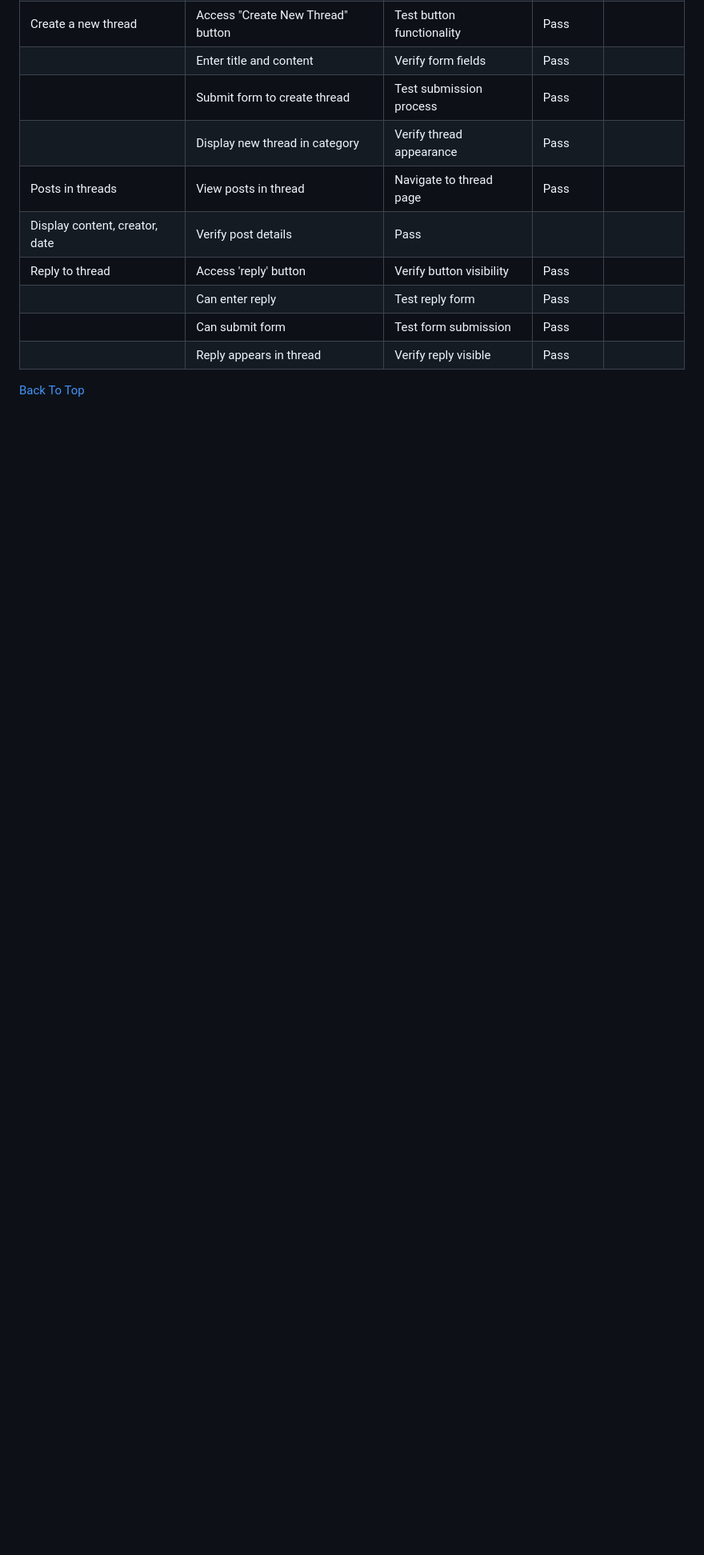
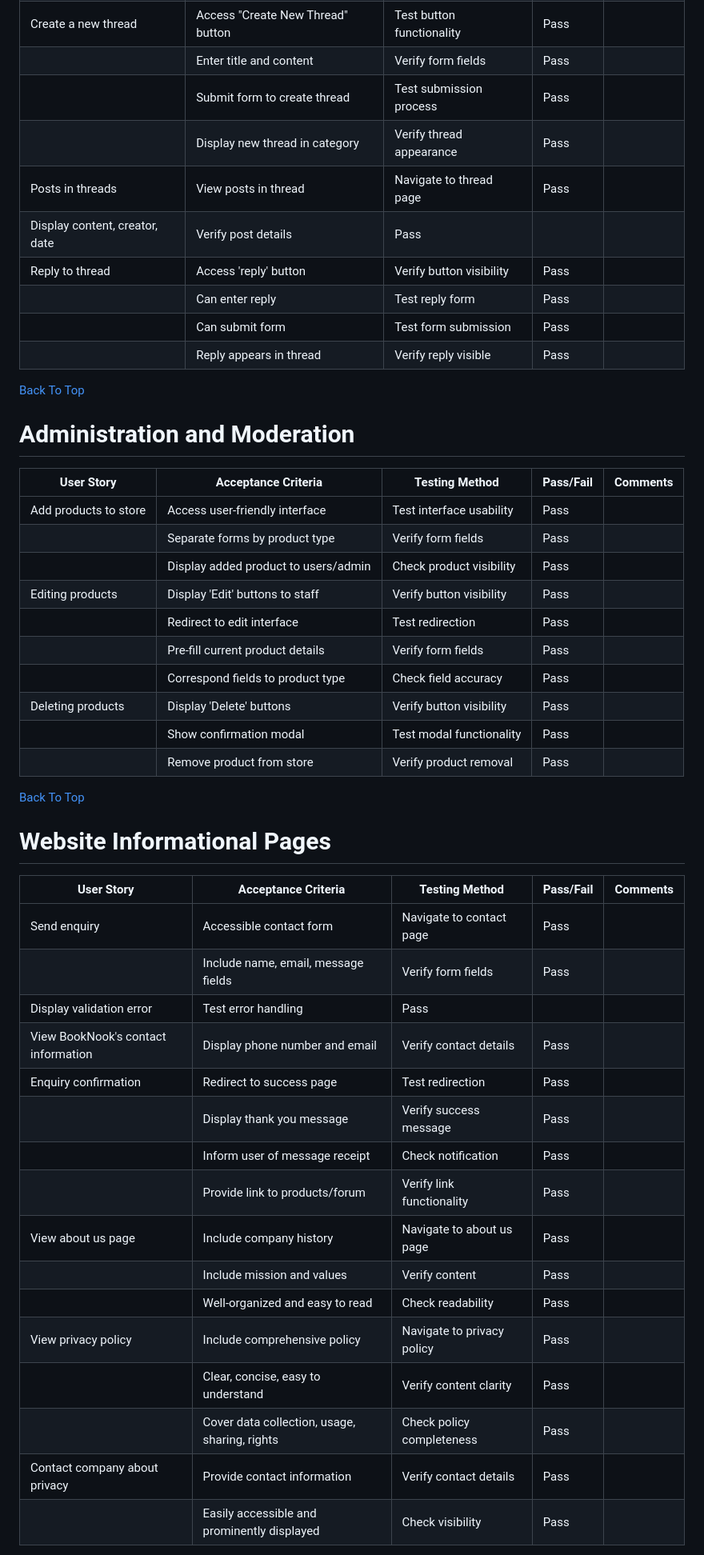
Before and after one commit to bpstephanie/booknook, a Markdown page: TESTING.md, the part around the change printed below. Shown: that part at 80% size. Drawn GitHub-style; blank space fills up the shorter version.

Commit message:
Added to testing user stories section

```diff
--- a/TESTING.md
+++ b/TESTING.md
@@ -488,3 +488,43 @@ Best Practices should be higher, however it is lower due to the presence of thir
 
 [Back To Top](<#testing-contents>)
 
+# Administration and Moderation
+
+|**User Story**|**Acceptance Criteria**|**Testing Method**|**Pass/Fail**|**Comments**|
+|--------------|-----------------------|------------------|-------------|------------|
+|Add products to store|Access user-friendly interface|Test interface usability|Pass||
+||Separate forms by product type|Verify form fields|Pass||
+||Display added product to users/admin|Check product visibility|Pass||
+|Editing products|Display 'Edit' buttons to staff|Verify button visibility|Pass||
+||Redirect to edit interface|Test redirection|Pass||
+||Pre-fill current product details|Verify form fields|Pass||
+||Correspond fields to product type|Check field accuracy|Pass||
+|Deleting products|Display 'Delete' buttons|Verify button visibility|Pass||
+||Show confirmation modal|Test modal functionality|Pass||
+||Remove product from store|Verify product removal|Pass||
+
+
+[Back To Top](<#testing-contents>)
+
+# Website Informational Pages
+
+|**User Story**|**Acceptance Criteria**|**Testing Method**|**Pass/Fail**|**Comments**|
+|--------------|-----------------------|------------------|-------------|------------|
+|Send enquiry|Accessible contact form|Navigate to contact page|Pass||
+||Include name, email, message fields|Verify form fields|Pass||
+|Display validation error|Test error handling|Pass||
+|View BookNook's contact information|Display phone number and email|Verify contact details|Pass||
+|Enquiry confirmation|Redirect to success page|Test redirection|Pass||
+||Display thank you message|Verify success message|Pass||
+||Inform user of message receipt|Check notification|Pass||
+||Provide link to products/forum|Verify link functionality|Pass||
+|View about us page|Include company history|Navigate to about us page|Pass||
+||Include mission and values|Verify content|Pass||
+||Well-organized and easy to read|Check readability|Pass||
+|View privacy policy|Include comprehensive policy|Navigate to privacy policy|Pass||
+||Clear, concise, easy to understand|Verify content clarity|Pass||
+||Cover data collection, usage, sharing, rights|Check policy completeness|Pass||
+|Contact company about privacy|Provide contact information|Verify contact details|Pass||
+||Easily accessible and prominently displayed|Check visibility|Pass||
+
+
```
Also changed, not shown: other parts of TESTING.md (+10 -0 lines).
